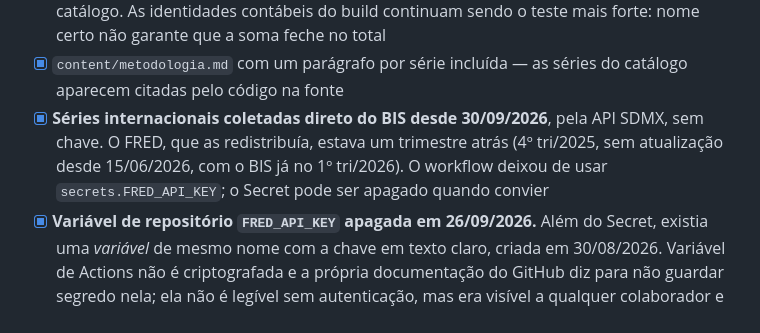
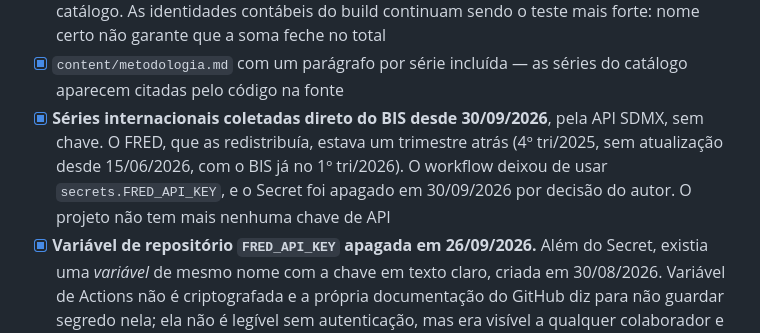
Before and after one commit to castrokleber-bit/monitor-endividamento, a Markdown page: README.md, the part around the change. GitHub-like rendering.

Commit message:
README: registra a remocao do Secret FRED_API_KEY
Co-Authored-By: Claude Opus 5.5 <noreply@anthropic.com>

```diff
--- a/README.md
+++ b/README.md
@@ -252,7 +252,8 @@ rotulada `pipeline`.
 - [x] **Séries internacionais coletadas direto do BIS desde 30/09/2026**, pela API SDMX,
       sem chave. O FRED, que as redistribuía, estava um trimestre atrás (4º tri/2025,
       sem atualização desde 15/06/2026, com o BIS já no 1º tri/2026). O workflow deixou
-      de usar `secrets.FRED_API_KEY`; o Secret pode ser apagado quando convier
+      de usar `secrets.FRED_API_KEY`, e o Secret foi apagado em 30/09/2026 por decisão
+      do autor. O projeto não tem mais nenhuma chave de API
 - [x] **Variável de repositório `FRED_API_KEY` apagada em 26/09/2026.** Além do Secret,
       existia uma *variável* de mesmo nome com a chave em texto claro, criada em
       30/08/2026. Variável de Actions não é criptografada e a própria documentação do
```
